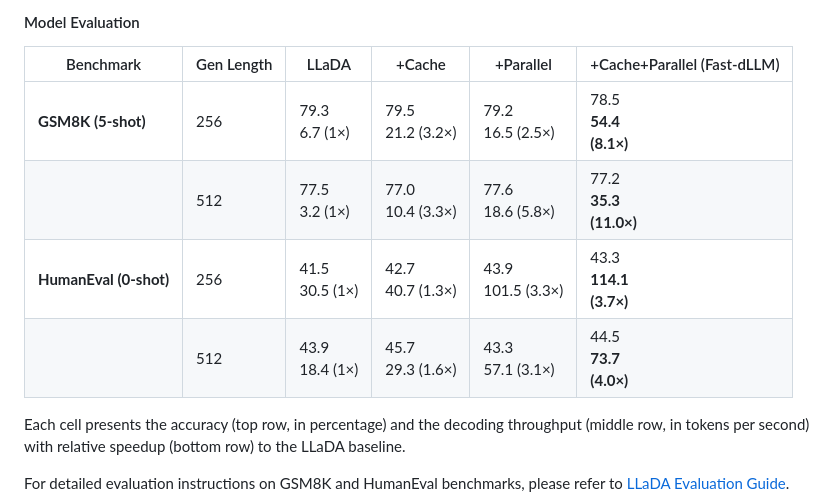
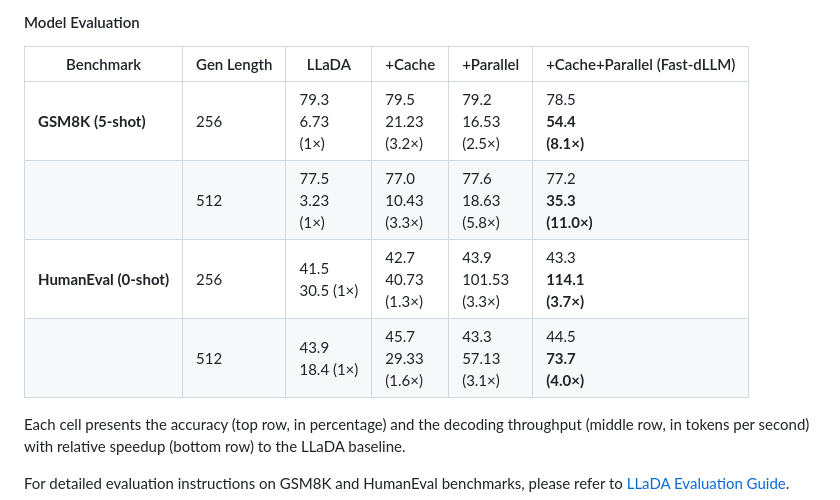
Before and after one commit to sashulya667/Fast-dLLM, a Markdown page: README.md, the part around the change. Drawn GitHub-style.

```diff
--- a/README.md
+++ b/README.md
@@ -101,10 +101,10 @@ python app.py
 #### Model Evaluation
 | Benchmark         | Gen Length | LLaDA   | +Cache         | +Parallel      | +Cache+Parallel (Fast-dLLM) |
 |-------------------|------------|---------|----------------|----------------|-----------------------------|
-| **GSM8K (5-shot)**| 256        | 79.3<br>6.7 (1×) | 79.5<br>21.2 (3.2×) | 79.2<br>16.5 (2.5×) | 78.5<br>**54.4<br>(8.1×)** |
-|                   | 512        | 77.5<br>3.2 (1×) | 77.0<br>10.4 (3.3×) | 77.6<br>18.6 (5.8×) | 77.2<br>**35.3<br>(11.0×)** |
-| **HumanEval (0-shot)** | 256   | 41.5<br>30.5 (1×) | 42.7<br>40.7 (1.3×) | 43.9<br>101.5 (3.3×) | 43.3<br>**114.1<br>(3.7×)** |
-|                   | 512        | 43.9<br>18.4 (1×) | 45.7<br>29.3 (1.6×) | 43.3<br>57.1 (3.1×) | 44.5<br>**73.7<br>(4.0×)** |
+| **GSM8K (5-shot)**| 256        | 79.3<br>6.73<br>(1×) | 79.5<br>21.23<br>(3.2×) | 79.2<br>16.53<br>(2.5×) | 78.5<br>**54.4<br>(8.1×)** |
+|                   | 512        | 77.5<br>3.23<br>(1×) | 77.0<br>10.43<br>(3.3×) | 77.6<br>18.63<br>(5.8×) | 77.2<br>**35.3<br>(11.0×)** |
+| **HumanEval (0-shot)** | 256   | 41.5<br>30.5 (1×) | 42.7<br>40.73<br>(1.3×) | 43.9<br>101.53<br>(3.3×) | 43.3<br>**114.1<br>(3.7×)** |
+|                   | 512        | 43.9<br>18.4 (1×) | 45.7<br>29.33<br>(1.6×) | 43.3<br>57.13<br>(3.1×) | 44.5<br>**73.7<br>(4.0×)** |
 
 Each cell presents the accuracy (top row, in percentage) and the decoding throughput (middle row, in tokens per second) with relative speedup (bottom row) to the LLaDA baseline.
 
```
